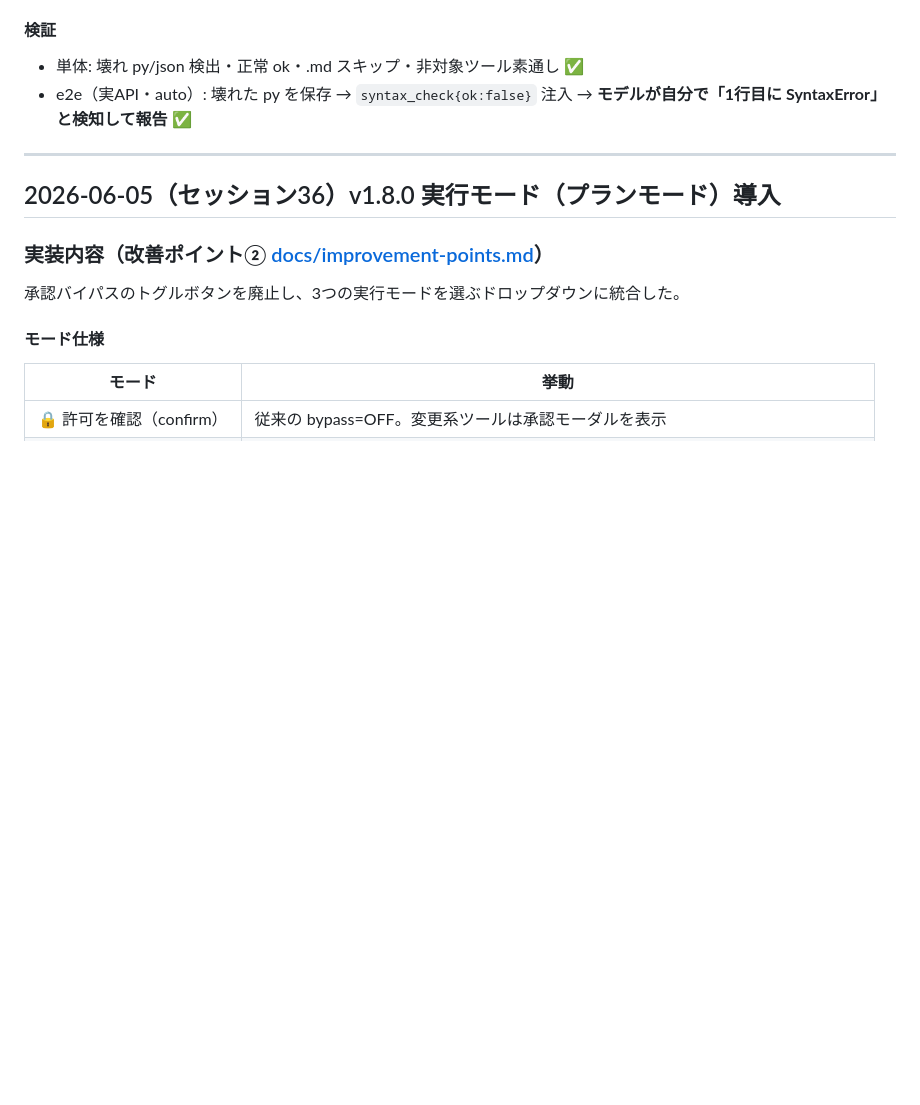
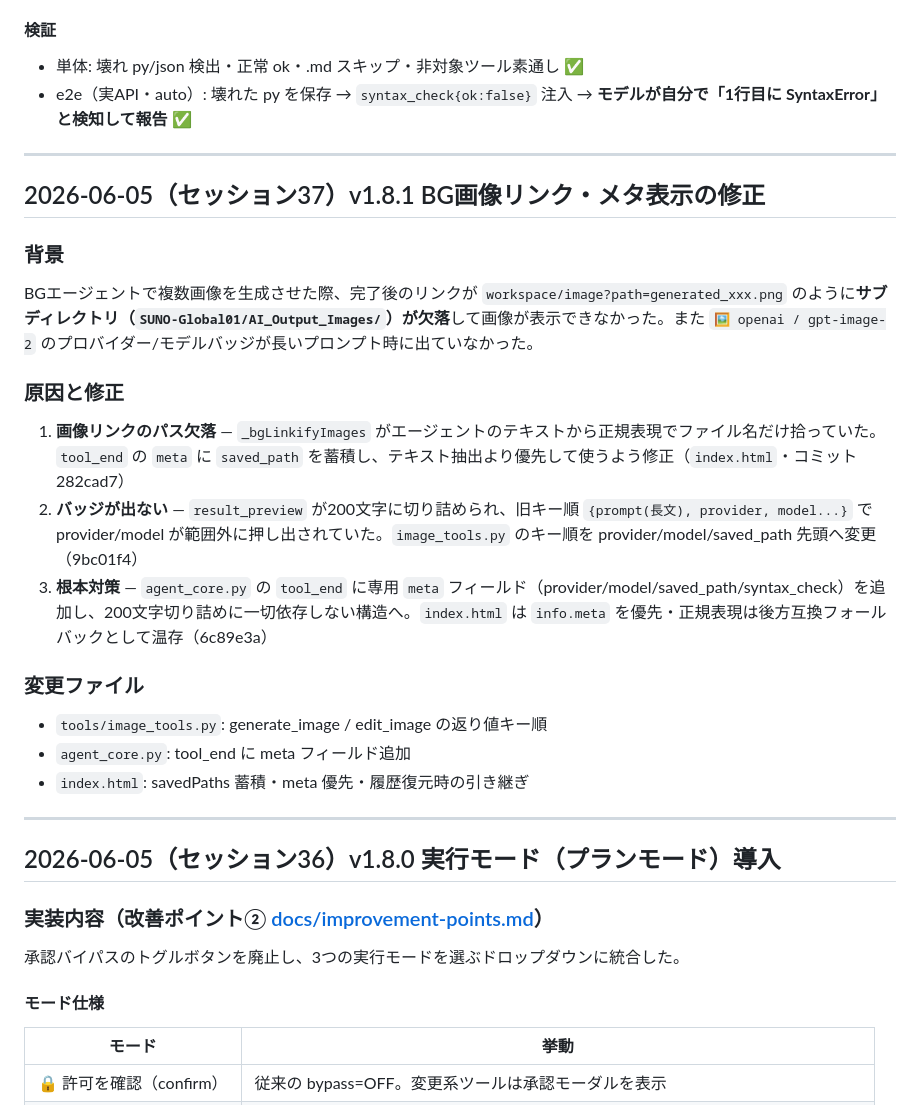
Before and after one commit to yuichi109/AI-Codeagent-public, a Markdown page: docs/changelog.md, the part around the change. Drawn GitHub-style; blank space fills up the shorter version.

Commit message:
docs(changelog): v1.8.1 BG画像バグ修正の記録を追記

```diff
--- a/docs/changelog.md
+++ b/docs/changelog.md
@@ -40,6 +40,23 @@
 #### 検証
 - 単体: 壊れ py/json 検出・正常 ok・.md スキップ・非対象ツール素通し ✅
 - e2e（実API・auto）: 壊れた py を保存 → `syntax_check{ok:false}` 注入 → **モデルが自分で「1行目に SyntaxError」と検知して報告** ✅
+
+---
+
+## 2026-06-05（セッション37）v1.8.1 BG画像リンク・メタ表示の修正
+
+### 背景
+BGエージェントで複数画像を生成させた際、完了後のリンクが `workspace/image?path=generated_xxx.png` のように**サブディレクトリ（`SUNO-Global01/AI_Output_Images/`）が欠落**して画像が表示できなかった。また `🖼️ openai / gpt-image-2` のプロバイダー/モデルバッジが長いプロンプト時に出ていなかった。
+
+### 原因と修正
+1. **画像リンクのパス欠落** — `_bgLinkifyImages` がエージェントのテキストから正規表現でファイル名だけ拾っていた。`tool_end` の `meta` に `saved_path` を蓄積し、テキスト抽出より優先して使うよう修正（`index.html`・コミット 282cad7）
+2. **バッジが出ない** — `result_preview` が200文字に切り詰められ、旧キー順 `{prompt(長文), provider, model...}` で provider/model が範囲外に押し出されていた。`image_tools.py` のキー順を provider/model/saved_path 先頭へ変更（9bc01f4）
+3. **根本対策** — `agent_core.py` の `tool_end` に専用 `meta` フィールド（provider/model/saved_path/syntax_check）を追加し、200文字切り詰めに一切依存しない構造へ。`index.html` は `info.meta` を優先・正規表現は後方互換フォールバックとして温存（6c89e3a）
+
+### 変更ファイル
+- `tools/image_tools.py`: generate_image / edit_image の返り値キー順
+- `agent_core.py`: tool_end に meta フィールド追加
+- `index.html`: savedPaths 蓄積・meta 優先・履歴復元時の引き継ぎ
 
 ---
 
```
